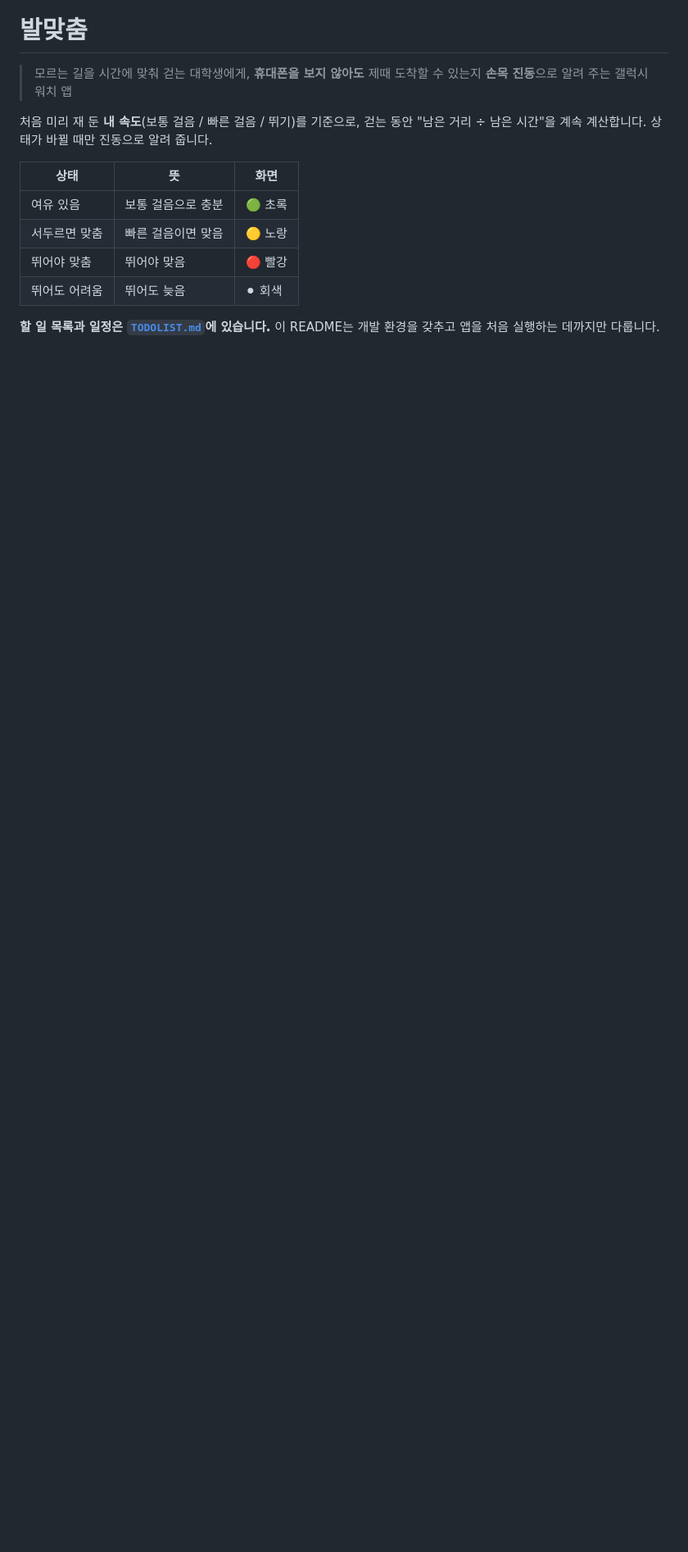
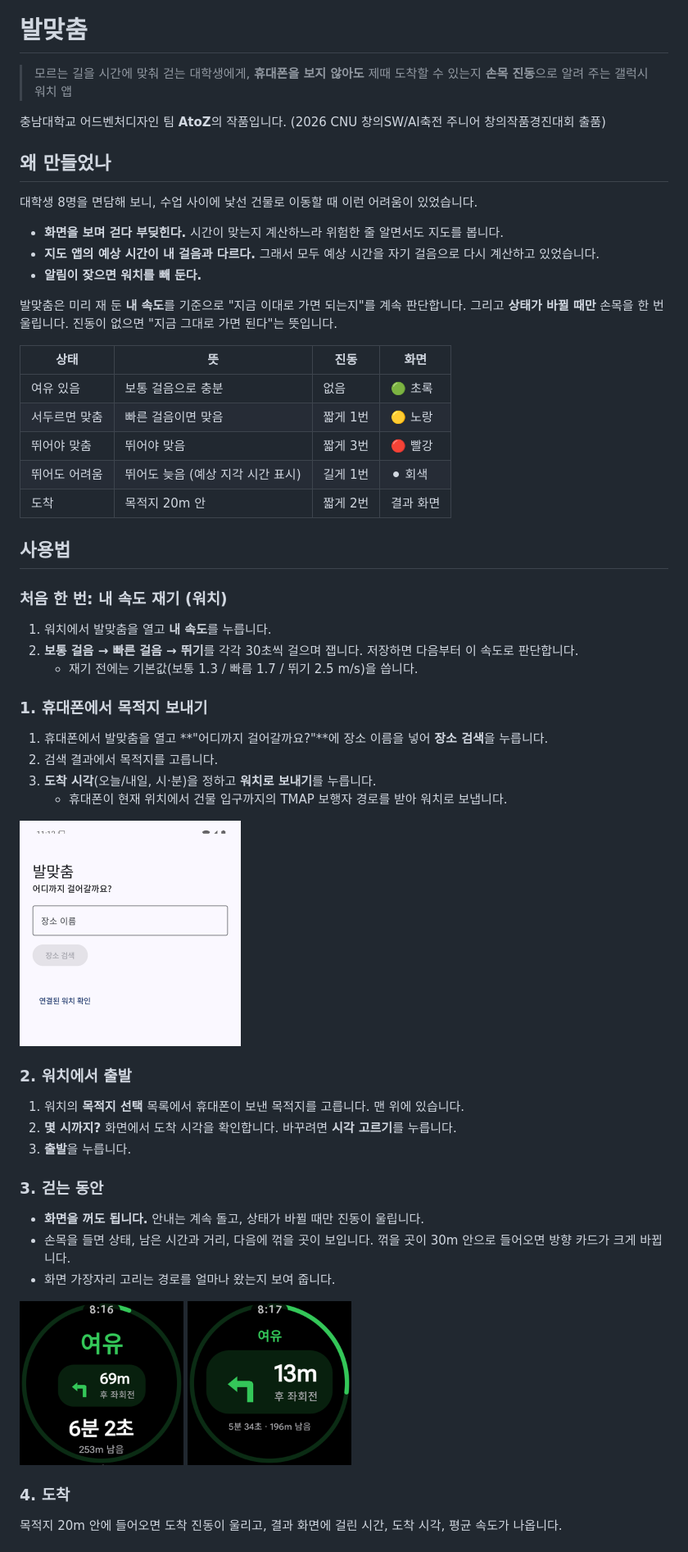
Before and after one commit to AD-AtoZ/balmatchum, a Markdown page: README.md, the part around one of its changes. Shown at 82% size. GitHub-like rendering; pictures changed too: docs/images/phone_search.png (added), docs/images/watch_guidance.png (added), docs/images/watch_turn.png (added); blank space fills up the shorter version.

Commit message:
Rewrite README as project overview and usage guide

```diff
--- a/README.md
+++ b/README.md
@@ -2,13 +4,53 @@
 
 > 모르는 길을 시간에 맞춰 걷는 대학생에게, **휴대폰을 보지 않아도** 제때 도착할 수 있는지 **손목 진동**으로 알려 주는 갤럭시 워치 앱
 
-처음 미리 재 둔 **내 속도**(보통 걸음 / 빠른 걸음 / 뛰기)를 기준으로, 걷는 동안 "남은 거리 ÷ 남은 시간"을 계속 계산합니다. 상태가 바뀔 때만 진동으로 알려 줍니다.
+충남대학교 어드벤처디자인 팀 **AtoZ**의 작품입니다. (2026 CNU 창의SW/AI축전 주니어 창의작품경진대회 출품)
 
-| 상태 | 뜻 | 화면 |
-|---|---|---|
-| 여유 있음 | 보통 걸음으로 충분 | 🟢 초록 |
-| 서두르면 맞춤 | 빠른 걸음이면 맞음 | 🟡 노랑 |
-| 뛰어야 맞춤 | 뛰어야 맞음 | 🔴 빨강 |
-| 뛰어도 어려움 | 뛰어도 늦음 | ⚫ 회색 |
+## 왜 만들었나
 
-**할 일 목록과 일정은 [`TODOLIST.md`](TODOLIST.md)에 있습니다.** 이 README는 개발 환경을 갖추고 앱을 처음 실행하는 데까지만 다룹니다.
+대학생 8명을 면담해 보니, 수업 사이에 낯선 건물로 이동할 때 이런 어려움이 있었습니다.
+
+- **화면을 보며 걷다 부딪힌다.** 시간이 맞는지 계산하느라 위험한 줄 알면서도 지도를 봅니다.
+- **지도 앱의 예상 시간이 내 걸음과 다르다.** 그래서 모두 예상 시간을 자기 걸음으로 다시 계산하고 있었습니다.
+- **알림이 잦으면 워치를 빼 둔다.**
+
+발맞춤은 미리 재 둔 **내 속도**를 기준으로 "지금 이대로 가면 되는지"를 계속 판단합니다. 그리고 **상태가 바뀔 때만** 손목을 한 번 울립니다. 진동이 없으면 "지금 그대로 가면 된다"는 뜻입니다.
+
+| 상태 | 뜻 | 진동 | 화면 |
+|---|---|---|---|
+| 여유 있음 | 보통 걸음으로 충분 | 없음 | 🟢 초록 |
+| 서두르면 맞춤 | 빠른 걸음이면 맞음 | 짧게 1번 | 🟡 노랑 |
+| 뛰어야 맞춤 | 뛰어야 맞음 | 짧게 3번 | 🔴 빨강 |
+| 뛰어도 어려움 | 뛰어도 늦음 (예상 지각 시간 표시) | 길게 1번 | ⚫ 회색 |
+| 도착 | 목적지 20m 안 | 짧게 2번 | 결과 화면 |
+
+## 사용법
+
+### 처음 한 번: 내 속도 재기 (워치)
+1. 워치에서 발맞춤을 열고 **내 속도**를 누릅니다.
+2. **보통 걸음 → 빠른 걸음 → 뛰기**를 각각 30초씩 걸으며 잽니다. 저장하면 다음부터 이 속도로 판단합니다.
+   - 재기 전에는 기본값(보통 1.3 / 빠름 1.7 / 뛰기 2.5 m/s)을 씁니다.
+
+### 1. 휴대폰에서 목적지 보내기
+1. 휴대폰에서 발맞춤을 열고 **"어디까지 걸어갈까요?"**에 장소 이름을 넣어 **장소 검색**을 누릅니다.
+2. 검색 결과에서 목적지를 고릅니다.
+3. **도착 시각**(오늘/내일, 시·분)을 정하고 **워치로 보내기**를 누릅니다.
+   - 휴대폰이 현재 위치에서 건물 입구까지의 TMAP 보행자 경로를 받아 워치로 보냅니다.
+
+<img src="docs/images/phone_search.png" width="270" alt="휴대폰 목적지 검색 화면">
+
+### 2. 워치에서 출발
+1. 워치의 **목적지 선택** 목록에서 휴대폰이 보낸 목적지를 고릅니다. 맨 위에 있습니다.
+2. **몇 시까지?** 화면에서 도착 시각을 확인합니다. 바꾸려면 **시각 고르기**를 누릅니다.
+3. **출발**을 누릅니다.
+
+### 3. 걷는 동안
+- **화면을 꺼도 됩니다.** 안내는 계속 돌고, 상태가 바뀔 때만 진동이 울립니다.
+- 손목을 들면 상태, 남은 시간과 거리, 다음에 꺾을 곳이 보입니다. 꺾을 곳이 30m 안으로 들어오면 방향 카드가 크게 바뀝니다.
+- 화면 가장자리 고리는 경로를 얼마나 왔는지 보여 줍니다.
+
+<img src="docs/images/watch_guidance.png" width="200" alt="안내 중 화면"> <img src="docs/images/watch_turn.png" width="200" alt="꺾을 곳이 가까울 때">
+
+### 4. 도착
+목적지 20m 안에 들어오면 도착 진동이 울리고, 결과 화면에 걸린 시간, 도착 시각, 평균 속도가 나옵니다.
+
```
Also changed, not shown: other parts of README.md (+44 -4 lines), docs/images/icon.png (added), docs/images/walk_test_run4.png (added).
